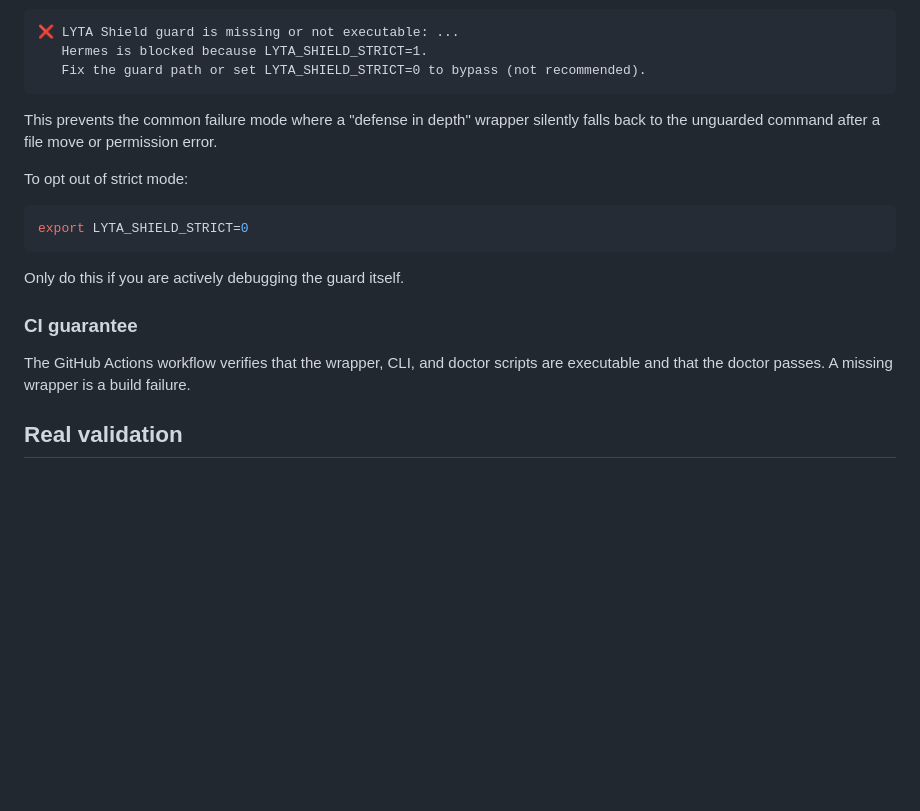
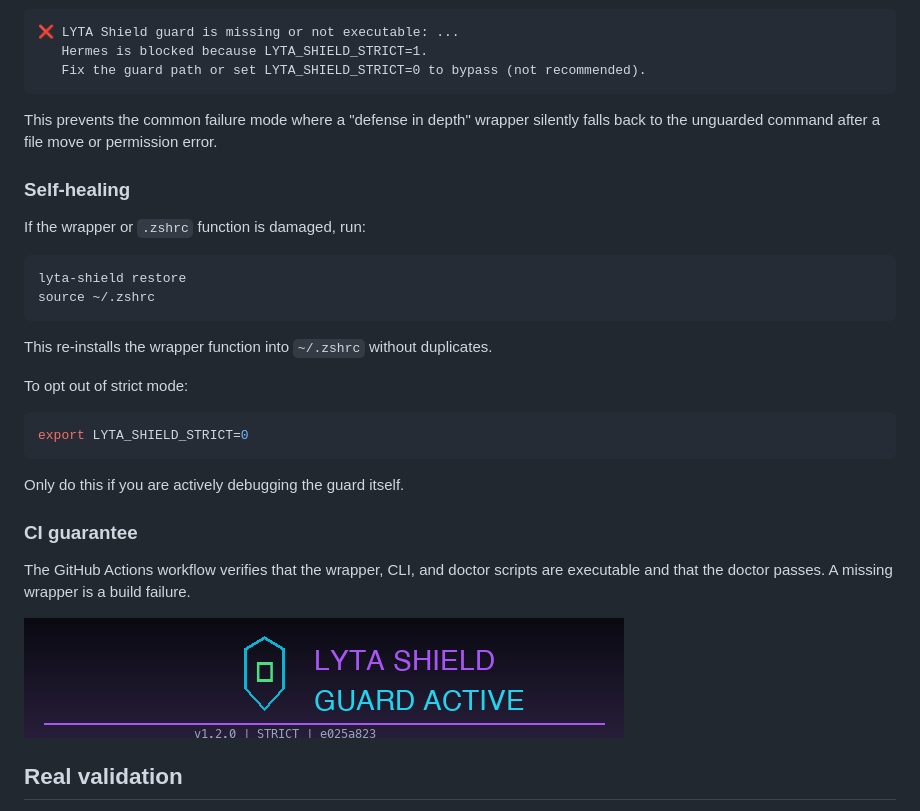
Before and after one commit to Kubo-cmd/lyta-shield, a Markdown page: README.md, the part around the change. GitHub-like rendering; pictures changed too: docs/lyta-shield-guard-active.png; blank space fills up the shorter version.

Commit message:
feat: lyta-shield restore; strict mode test; self-healing docs; badge v1.2.0

````diff
--- a/README.md
+++ b/README.md
@@ -156,6 +156,17 @@ By default the `.zshrc` wrapper sets `LYTA_SHIELD_STRICT=1`. If the guard is mis
 
 This prevents the common failure mode where a "defense in depth" wrapper silently falls back to the unguarded command after a file move or permission error.
 
+### Self-healing
+
+If the wrapper or `.zshrc` function is damaged, run:
+
+```bash
+lyta-shield restore
+source ~/.zshrc
+```
+
+This re-installs the wrapper function into `~/.zshrc` without duplicates.
+
 To opt out of strict mode:
 
 ```bash
@@ -167,6 +178,8 @@ Only do this if you are actively debugging the guard itself.
 ### CI guarantee
 
 The GitHub Actions workflow verifies that the wrapper, CLI, and doctor scripts are executable and that the doctor passes. A missing wrapper is a build failure.
+
+![LYTA Shield guard active](docs/lyta-shield-guard-active.png)
 
 
 ## Real validation
````
Also changed, not shown: self-audit-log.md (+6 -5 lines), 1 other file.
